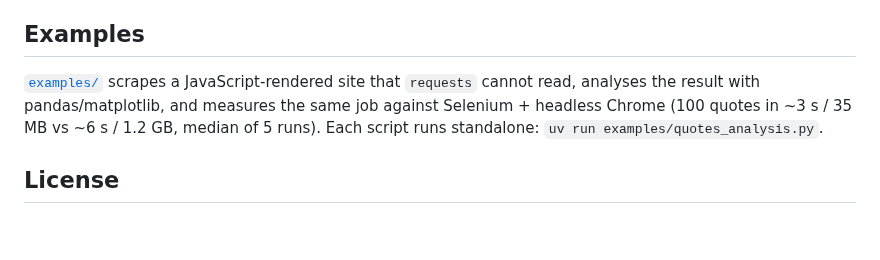
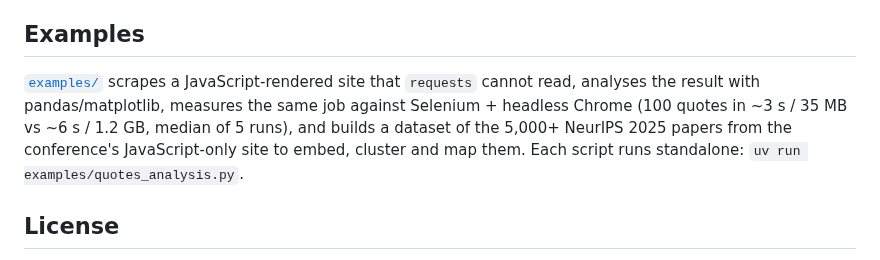
Before and after one commit to lightpanda-io/lightpanda-python, a Markdown page: README.md, the part around the change. Drawn GitHub-style; blank space fills up the shorter version.

```diff
--- a/README.md
+++ b/README.md
@@ -137,9 +137,11 @@ browser's tools change, the Python methods change with them.
 ## Examples
 
 [`examples/`](examples/) scrapes a JavaScript-rendered site that `requests`
-cannot read, analyses the result with pandas/matplotlib, and measures the same
+cannot read, analyses the result with pandas/matplotlib, measures the same
 job against Selenium + headless Chrome (100 quotes in ~3 s / 35 MB vs ~6 s /
-1.2 GB, median of 5 runs). Each script runs standalone: `uv run examples/quotes_analysis.py`.
+1.2 GB, median of 5 runs), and builds a dataset of the 5,000+ NeurIPS 2025
+papers from the conference's JavaScript-only site to embed, cluster and map
+them. Each script runs standalone: `uv run examples/quotes_analysis.py`.
 
 ## License
 
```
Also changed, not shown: examples/README.md (+68 -1 lines), examples/conference_topics.png (added), 1 other file.
